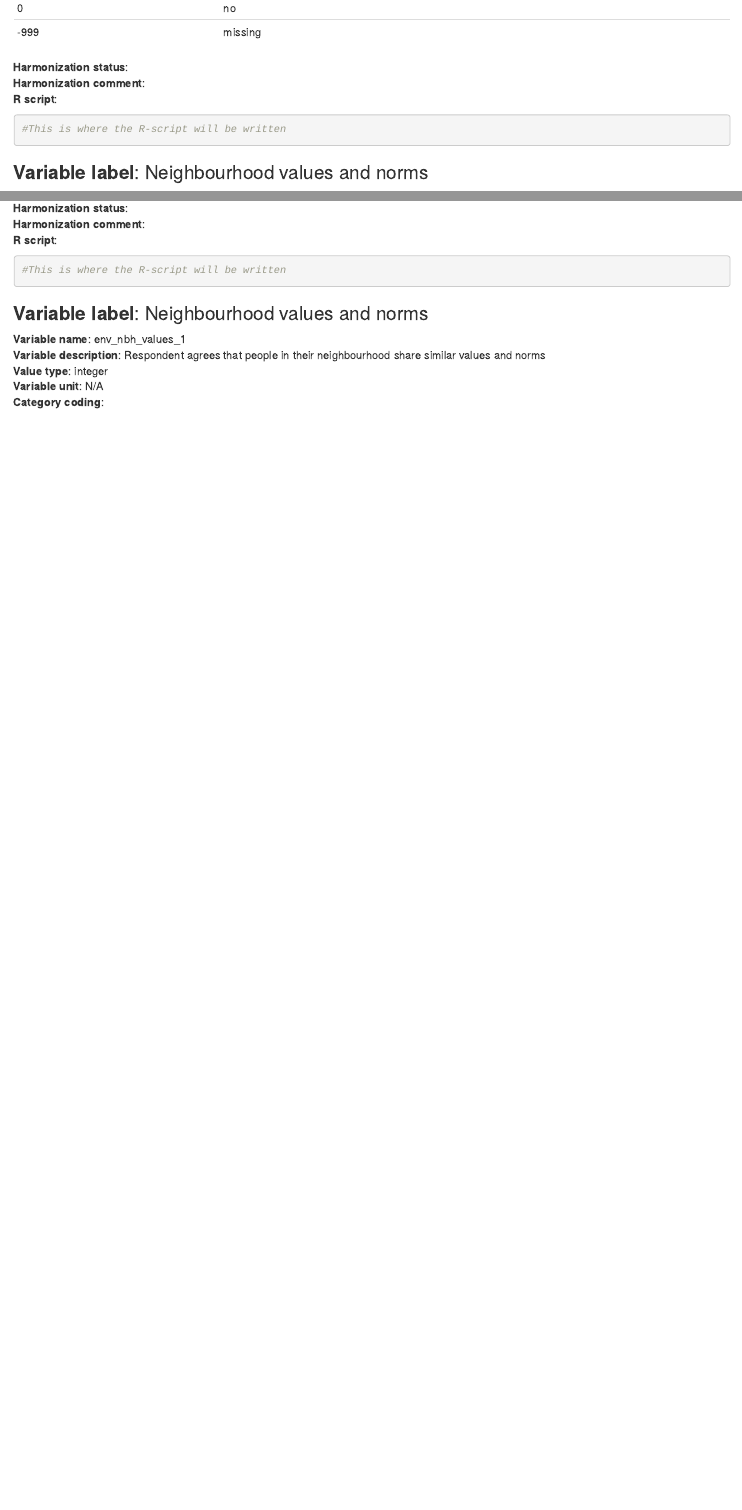
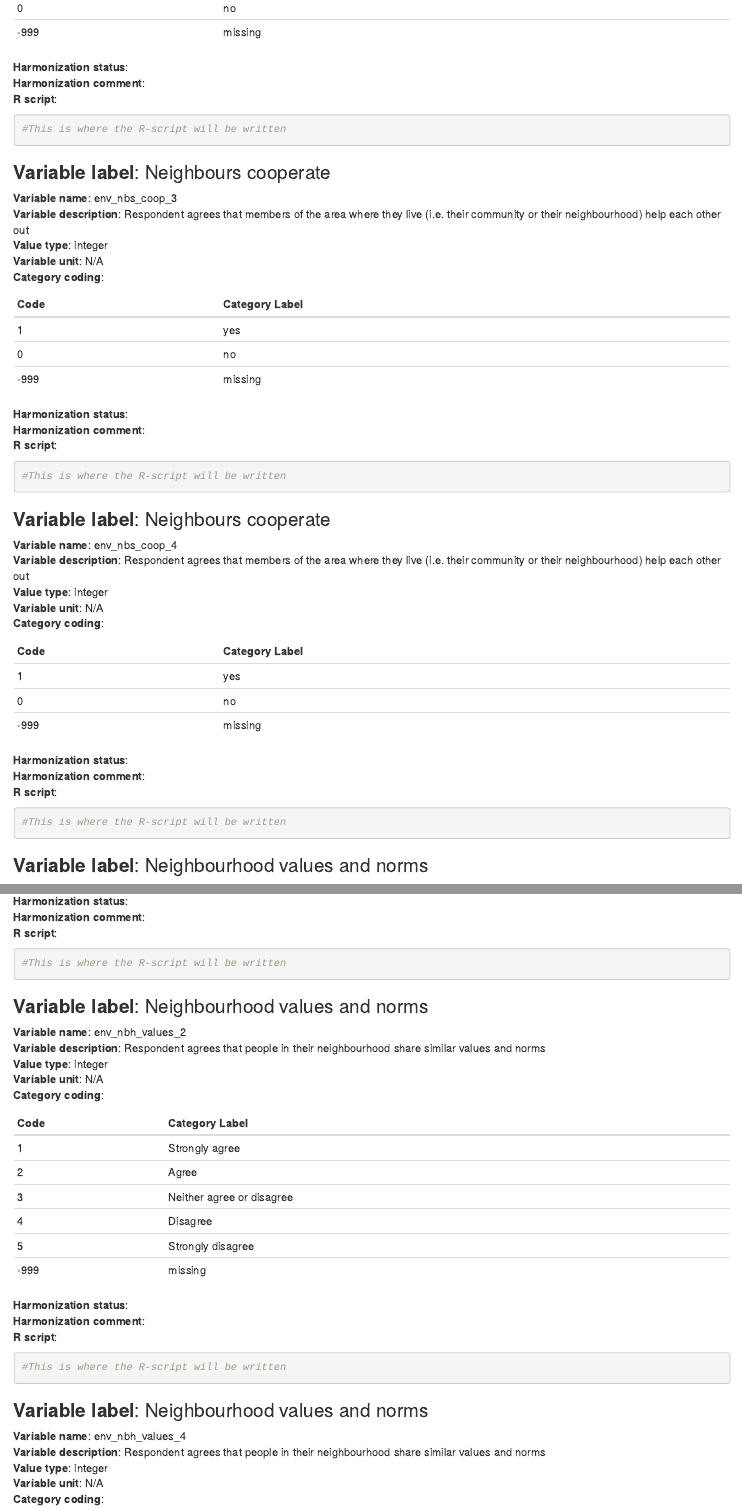
Before and after one commit to mindmap-cities/perceptions_urban_env, an R Markdown document (ENV_DS.Rmd): the page in a window 1100 px wide, from 9000 px down, and a second part further down, joined at a grey line. Rendered offline with R 4.5, knitr and Pandoc, with nearby package versions.

Commit message:
Update ENV_DS.Rmd
fixed nr of FUs for values and norms variable and the ppl are willing to help each other variable

````diff
--- a/ENV_DS.Rmd
+++ b/ENV_DS.Rmd
@@ -433,6 +433,46 @@ output: html_document
 #This is where the R-script will be written
 
 ```
+### **Variable label**: Neighbours cooperate
+**Variable name**: env_nbs_coop_3
+**Variable description**: Respondent agrees that members of the area where they live (i.e. their community or their neighbourhood) help each other out
+**Value type**: integer
+**Variable unit**: N/A
+**Category coding**:
+
+**Code** | **Category Label**
+------------- | -------------
+1 | yes
+0 | no
+-999 | missing
+
+**Harmonization status**:
+**Harmonization comment**:
+**R script**:
+```{r, echo=TRUE}
+#This is where the R-script will be written
+
+```
+### **Variable label**: Neighbours cooperate
+**Variable name**: env_nbs_coop_4
+**Variable description**: Respondent agrees that members of the area where they live (i.e. their community or their neighbourhood) help each other out
+**Value type**: integer
+**Variable unit**: N/A
+**Category coding**:
+
+**Code** | **Category Label**
+------------- | -------------
+1 | yes
+0 | no
+-999 | missing
+
+**Harmonization status**:
+**Harmonization comment**:
+**R script**:
+```{r, echo=TRUE}
+#This is where the R-script will be written
+
+```
 
 ### **Variable label**: Neighbourhood values and norms
 **Variable name**: env_nbh_values_0
@@ -459,7 +499,30 @@ output: html_document
 ```
 
 ### **Variable label**: Neighbourhood values and norms
-**Variable name**: env_nbh_values_1
+**Variable name**: env_nbh_values_2
+**Variable description**: Respondent agrees that people in their neighbourhood share similar values and norms
+**Value type**: integer
+**Variable unit**: N/A
+**Category coding**:
+
+**Code** | **Category Label**
+------------- | -------------
+1 | Strongly agree
+2 | Agree
+3 | Neither agree or disagree
+4 | Disagree
+5 | Strongly disagree
+-999 | missing
+
+**Harmonization status**:
+**Harmonization comment**:
+**R script**:
+```{r, echo=TRUE}
+#This is where the R-script will be written
+
+```
+### **Variable label**: Neighbourhood values and norms
+**Variable name**: env_nbh_values_4
 **Variable description**: Respondent agrees that people in their neighbourhood share similar values and norms
 **Value type**: integer
 **Variable unit**: N/A
````
